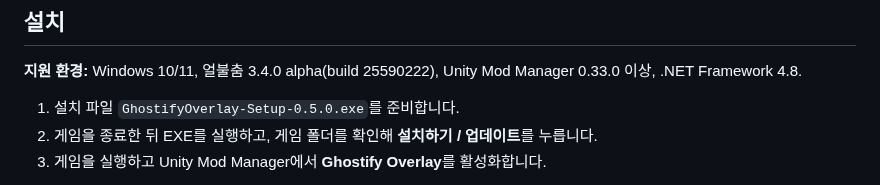
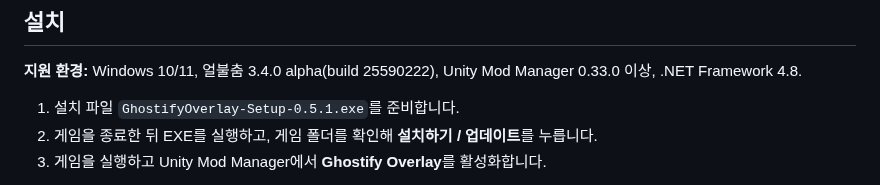
Before and after one commit to vista102/GhostifyOverlay, a Markdown page: README.md, the part around the change. Rendered like a GitHub page.

```diff
--- a/README.md
+++ b/README.md
@@ -10,7 +10,7 @@
 
 **지원 환경:** Windows 10/11, 얼불춤 3.4.0 alpha(build 25590222), Unity Mod Manager 0.33.0 이상, .NET Framework 4.8.
 
-1. 설치 파일 `GhostifyOverlay-Setup-0.5.0.exe`를 준비합니다.
+1. 설치 파일 `GhostifyOverlay-Setup-0.5.1.exe`를 준비합니다.
 2. 게임을 종료한 뒤 EXE를 실행하고, 게임 폴더를 확인해 **설치하기 / 업데이트**를 누릅니다.
 3. 게임을 실행하고 Unity Mod Manager에서 **Ghostify Overlay**를 활성화합니다.
 
```
Also changed, not shown: FEEDBACK_0.5.1_VALIDATION.md (added, +33 -0 lines), Installer/README.md (+1 -1 lines), Installer/Assets/InstallerPreview.png, Installer/Assets/Mascot.png, 7 other files.
